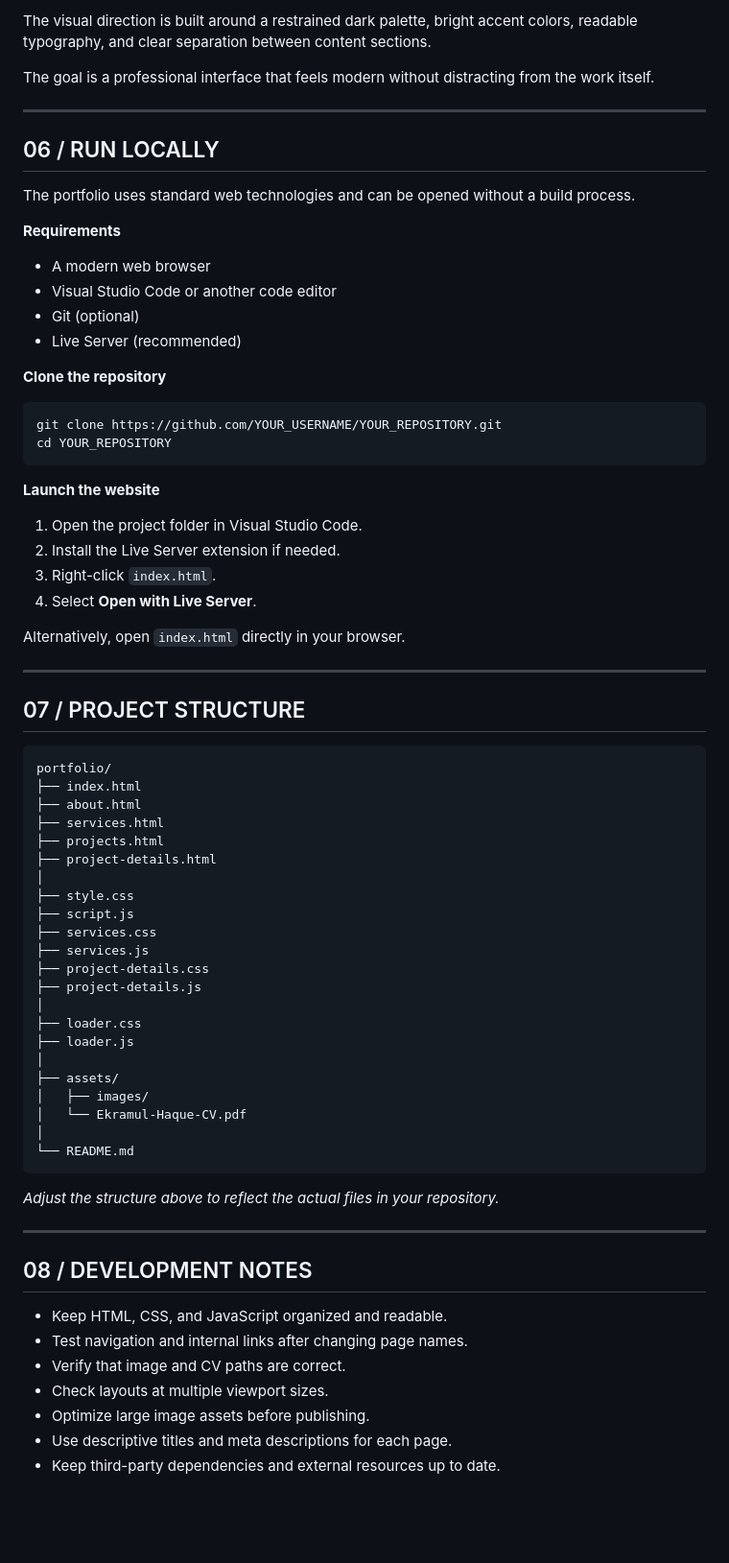
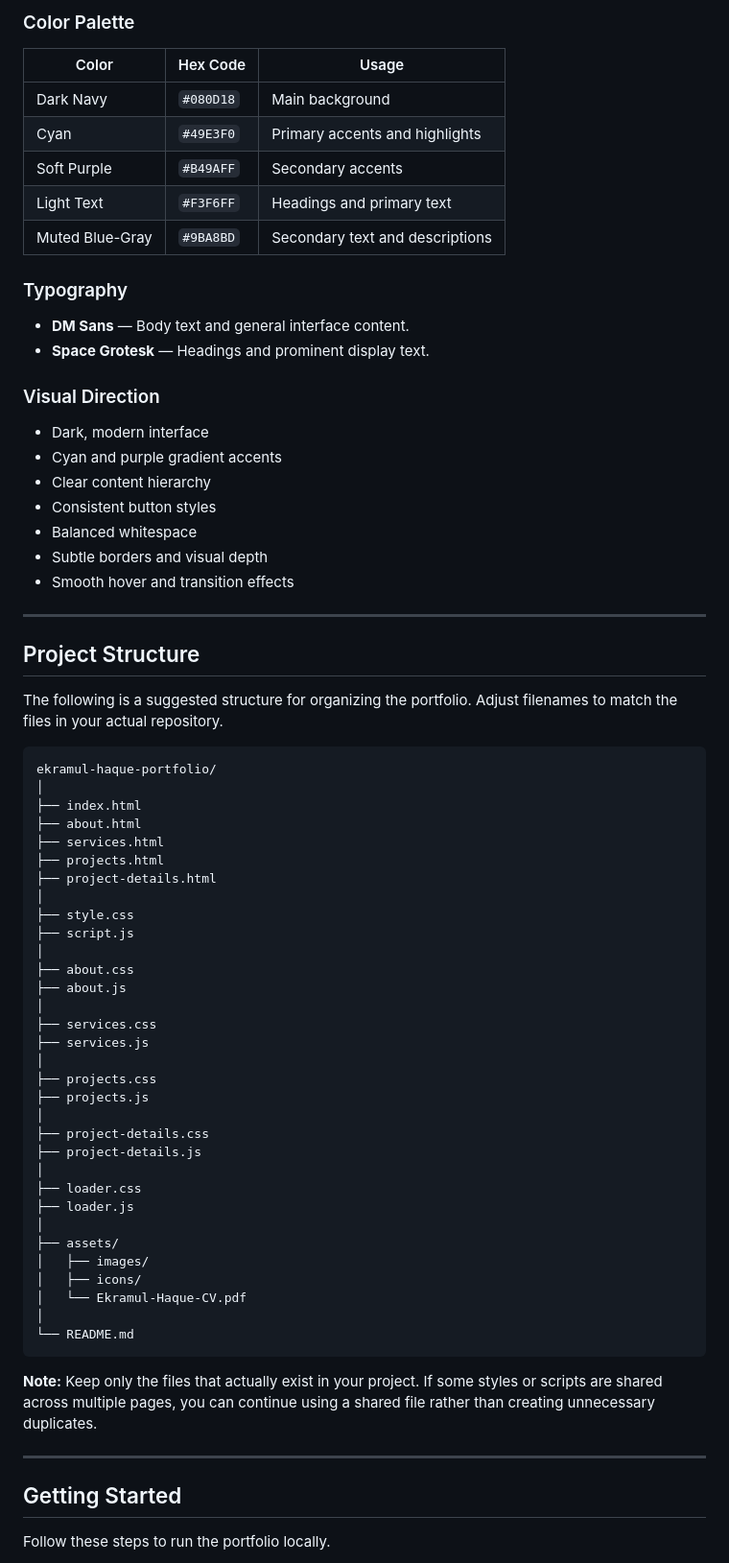
Before and after one commit to AnikHaque/Ekramul-Haque-Portfolio, a Markdown page: Readme.md, the part around one of its changes. Shown at 96% size. Rendered like a GitHub page; blank space fills up the shorter version.

````diff
--- a/Readme.md
+++ b/Readme.md
@@ -206,42 +150,38 @@ A multi-page portfolio built to present development skills, services, selected w
 
-The visual direction is built around a restrained dark palette, bright accent colors, readable typography, and clear separation between content sections.
+### Color Palette
 
-The goal is a professional interface that feels modern without distracting from the work itself.
+| Color | Hex Code | Usage |
+|---|---|---|
+| Dark Navy | `#080D18` | Main background |
+| Cyan | `#49E3F0` | Primary accents and highlights |
+| Soft Purple | `#B49AFF` | Secondary accents |
+| Light Text | `#F3F6FF` | Headings and primary text |
+| Muted Blue-Gray | `#9BA8BD` | Secondary text and descriptions |
+
+### Typography
+
+- **DM Sans** — Body text and general interface content.
+- **Space Grotesk** — Headings and prominent display text.
+
+### Visual Direction
+
+- Dark, modern interface
+- Cyan and purple gradient accents
+- Clear content hierarchy
+- Consistent button styles
+- Balanced whitespace
+- Subtle borders and visual depth
+- Smooth hover and transition effects
 
 ---
 
-## 06 / RUN LOCALLY
+##  Project Structure
 
-The portfolio uses standard web technologies and can be opened without a build process.
-
-**Requirements**
-- A modern web browser
-- Visual Studio Code or another code editor
-- Git (optional)
-- Live Server (recommended)
-
-**Clone the repository**
-
-```bash
-git clone https://github.com/YOUR_USERNAME/YOUR_REPOSITORY.git
-cd YOUR_REPOSITORY
-```
-
-**Launch the website**
-
-1. Open the project folder in Visual Studio Code.
-2. Install the Live Server extension if needed.
-3. Right-click `index.html`.
-4. Select **Open with Live Server**.
-
-Alternatively, open `index.html` directly in your browser.
-
----
-
-## 07 / PROJECT STRUCTURE
+The following is a suggested structure for organizing the portfolio. Adjust filenames to match the files in your actual repository.
 
 ```text
-portfolio/
+ekramul-haque-portfolio/
+│
 ├── index.html
 ├── about.html
 ├── services.html
@@ -250,8 +190,16 @@ portfolio/
 │
 ├── style.css
 ├── script.js
+│
+├── about.css
+├── about.js
+│
 ├── services.css
 ├── services.js
+│
+├── projects.css
+├── projects.js
+│
 ├── project-details.css
 ├── project-details.js
 │
@@ -260,22 +208,17 @@ portfolio/
 │
 ├── assets/
 │   ├── images/
+│   ├── icons/
 │   └── Ekramul-Haque-CV.pdf
 │
 └── README.md
 ```
 
-*Adjust the structure above to reflect the actual files in your repository.*
+**Note:** Keep only the files that actually exist in your project. If some styles or scripts are shared across multiple pages, you can continue using a shared file rather than creating unnecessary duplicates.
 
 ---
 
-## 08 / DEVELOPMENT NOTES
+##  Getting Started
 
-- Keep HTML, CSS, and JavaScript organized and readable.
-- Test navigation and internal links after changing page names.
-- Verify that image and CV paths are correct.
-- Check layouts at multiple viewport sizes.
-- Optimize large image assets before publishing.
-- Use descriptive titles and meta descriptions for each page.
-- Keep third-party dependencies and external resources up to date.
+Follow these steps to run the portfolio locally.
 
````
Also changed, not shown: other parts of Readme.md (+307 -184 lines).
